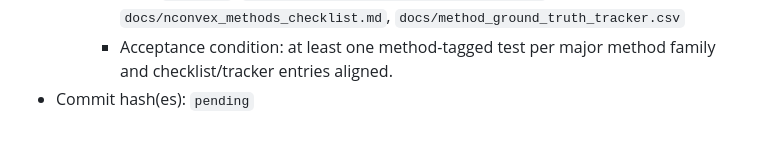
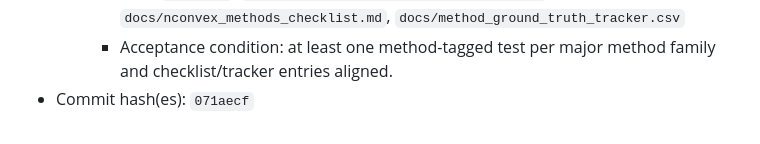
Before and after one commit to dzackgarza/lattice_interface, a Markdown page: docs/project/doc_coverage_audit_changelog.md, the part around the change. Drawn GitHub-style.

Commit message:
docs: record pass 20260217-14 commit hash

```diff
--- a/docs/project/doc_coverage_audit_changelog.md
+++ b/docs/project/doc_coverage_audit_changelog.md
@@ -635,4 +635,4 @@ Each execution record must still include, at minimum:
     - Gap category: missing_test_evidence
     - Files: `tests/**`, `docs/cddinterface_methods_checklist.md`, `docs/nconvex_methods_checklist.md`, `docs/method_ground_truth_tracker.csv`
     - Acceptance condition: at least one method-tagged test per major method family and checklist/tracker entries aligned.
-- Commit hash(es): `pending`
+- Commit hash(es): `071aecf`
```
